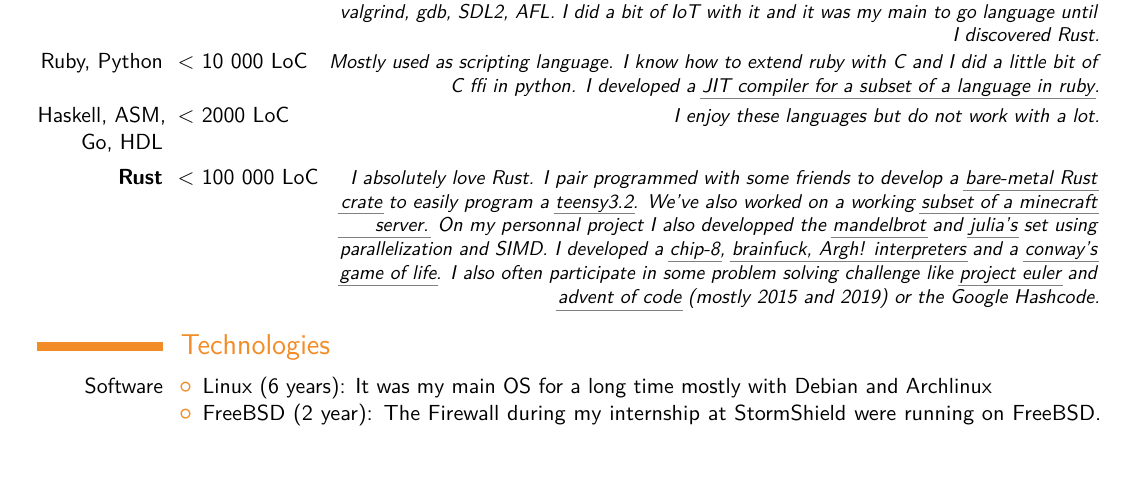
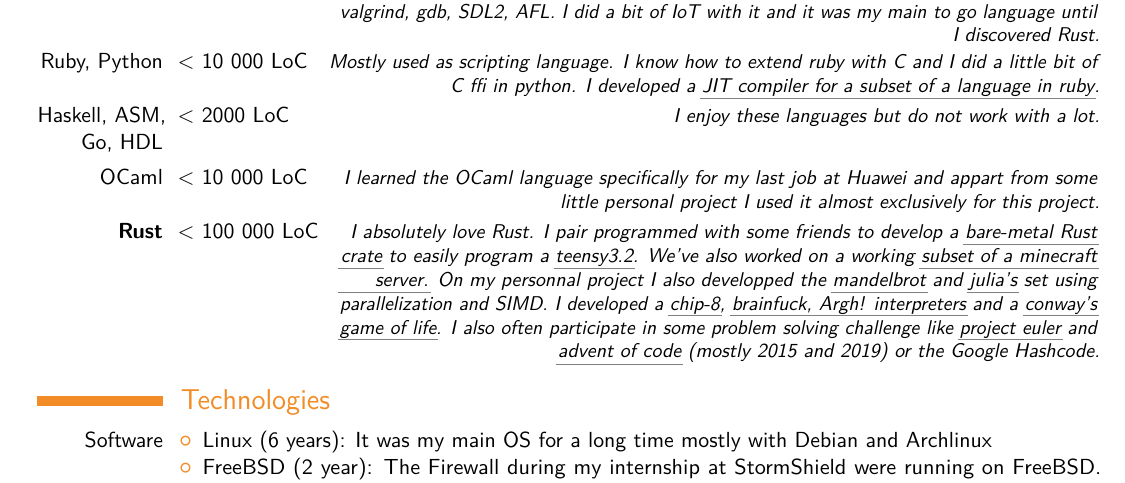
Before and after one commit to irevoire/cv, a LaTeX CV (main.tex): part of page 1 of 2, cut so that both start at the same text, the shorter picture padded with empty space. Compiled offline with pdfLaTeX.

Commit message:
add a small ocaml part

```diff
--- a/main.tex
+++ b/main.tex
@@ -97,6 +97,10 @@
 		I developed a \href{https://github.com/sophie-kaleba/turbo-air-dryer}{JIT compiler for a subset of a language in ruby}.
 	}
 	\cvitemwithcomment{Haskell, ASM, Go, HDL}{< 2000 LoC}{I enjoy these languages but do not work with a lot.}
+	\cvitemwithcomment{OCaml}{< 10 000 LoC}{
+		I learned the OCaml language specifically for my last job at Huawei and appart from some little personal
+		project I used it almost exclusively for this project.
+	}
 	\cvitemwithcomment{\textbf{Rust}}{< 100 000 LoC}{
 		I absolutely love Rust.
 		I pair programmed with some friends to
```
